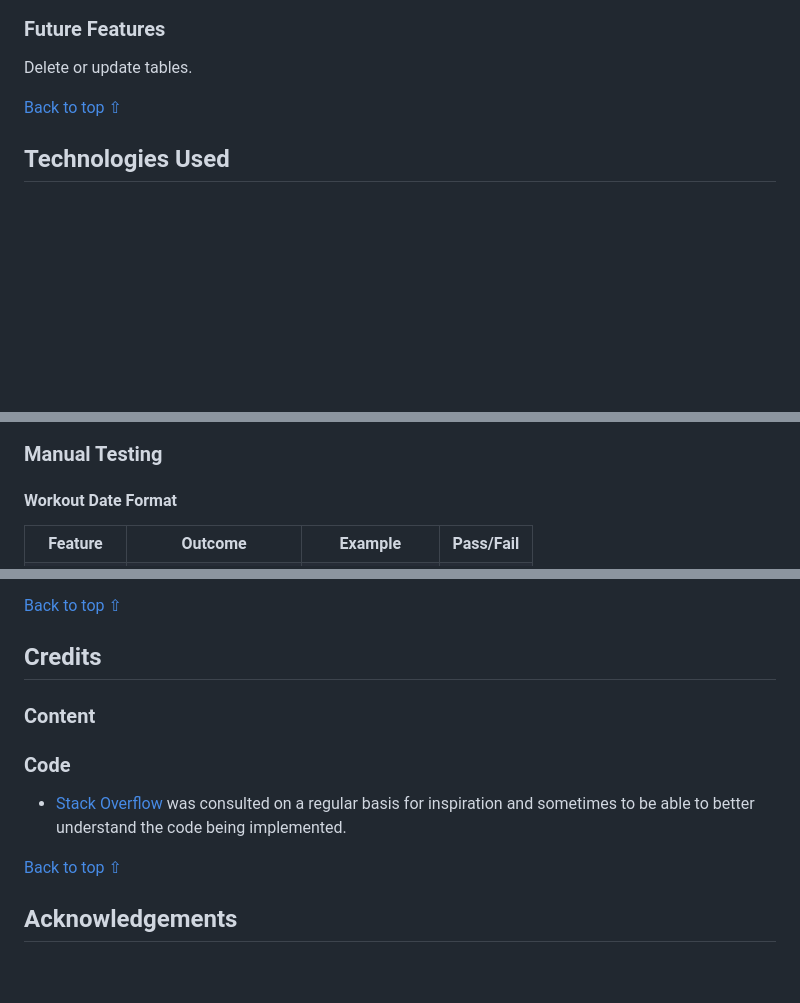
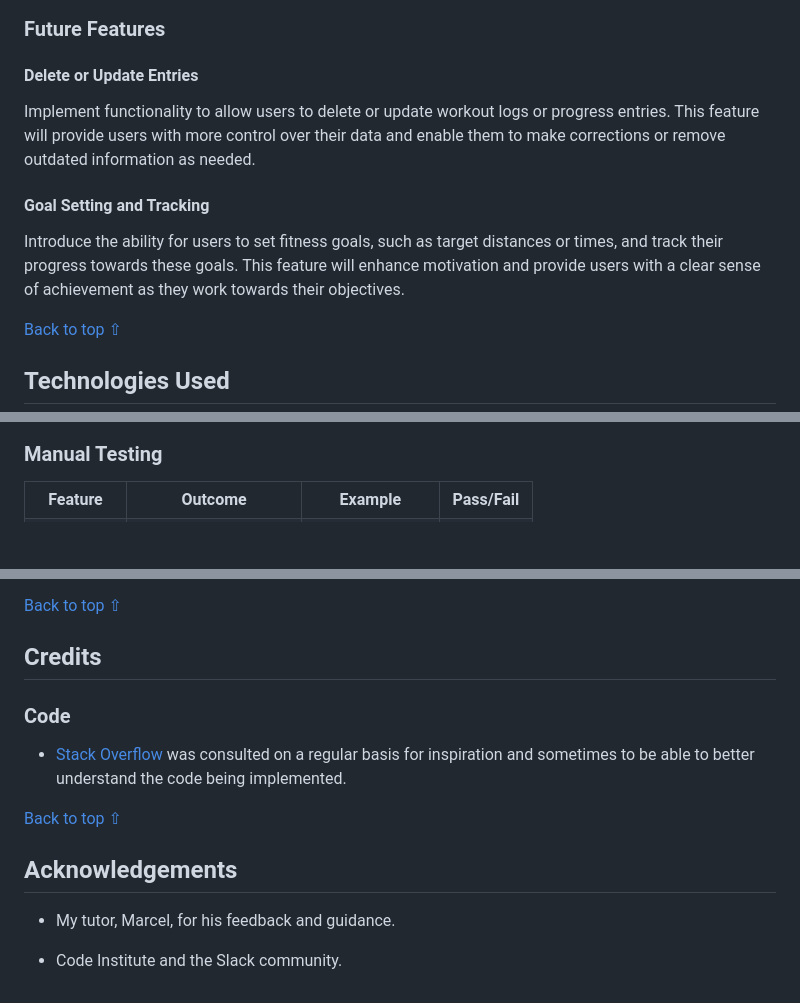
Before and after one commit to Alvor1991/PP3-Python, a Markdown page: README.md, 3 parts joined by grey strips. Drawn GitHub-style; blank space fills up the shorter version.

Commit message:
Add final updates to readme files such as future features etc

```diff
--- a/README.md
+++ b/README.md
@@ -162,7 +162,13 @@ A confirmation message is displayed before exiting the program, ensuring users i
 
 ### Future Features
 
-Delete or update tables.
+#### Delete or Update Entries
+
+Implement functionality to allow users to delete or update workout logs or progress entries. This feature will provide users with more control over their data and enable them to make corrections or remove outdated information as needed.
+
+#### Goal Setting and Tracking
+
+Introduce the ability for users to set fitness goals, such as target distances or times, and track their progress towards these goals. This feature will enhance motivation and provide users with a clear sense of achievement as they work towards their objectives.
 
 [Back to top ⇧](#fitness-tracker)
 
@@ -235,8 +241,6 @@ Here's a summary of the errors:
 ![PEP8 Code Validation](assets/readme-files/code-validation.png)
 
 ### Manual Testing
-
-#### Workout Date Format
 
 <table>
     <tr>
@@ -325,11 +329,13 @@ The application has been deployed using [Heroku](https://id.heroku.com/) by foll
 
 ## Credits
 
-### Content
-
 ### Code
 * [Stack Overflow](https://stackoverflow.com/) was consulted on a regular basis for inspiration and sometimes to be able to better understand the code being implemented.
 
 [Back to top ⇧](#fitness-tracker)
 
 ## Acknowledgements
+
+* My tutor, Marcel, for his  feedback and guidance.
+
+* Code Institute and the Slack community.
```
